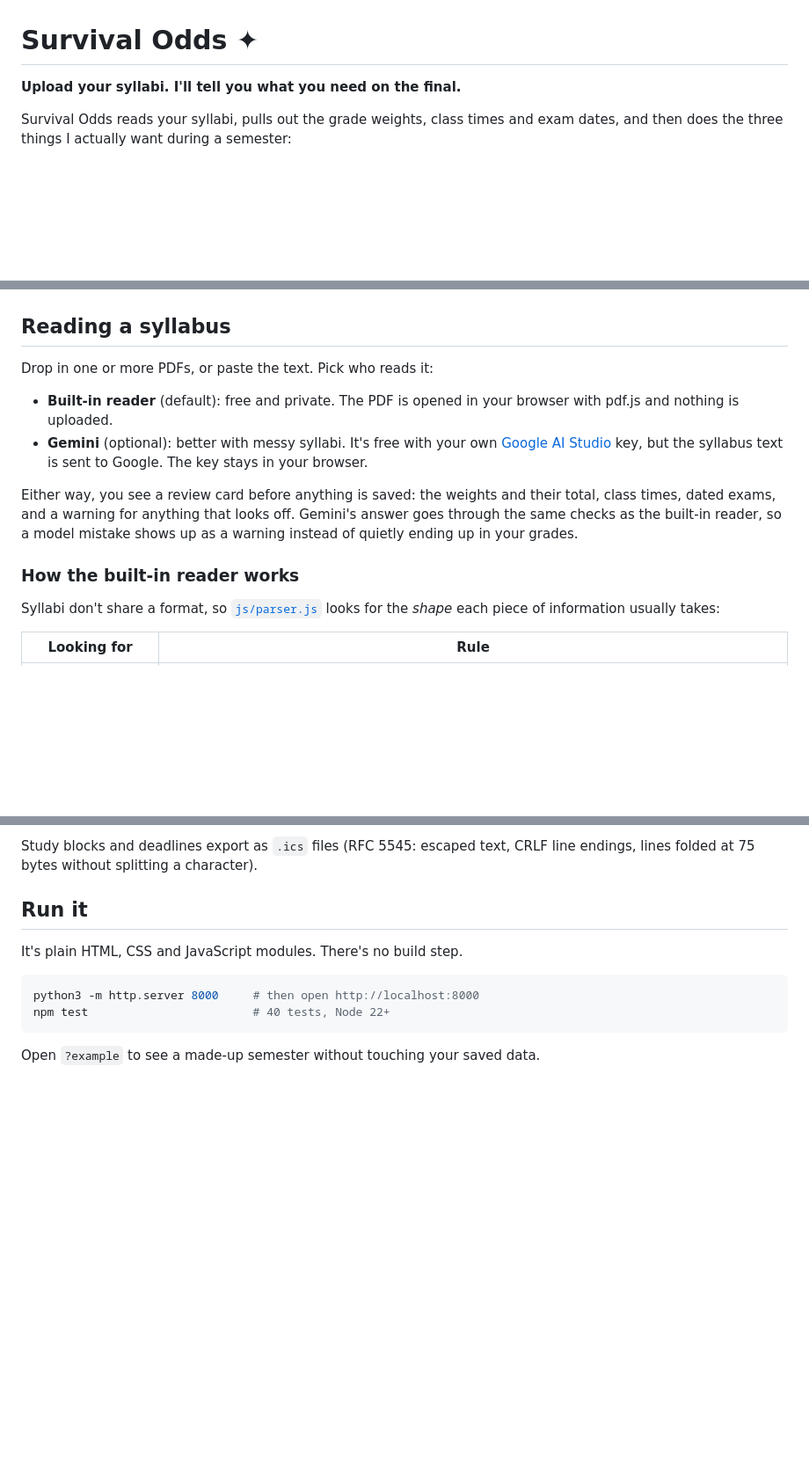
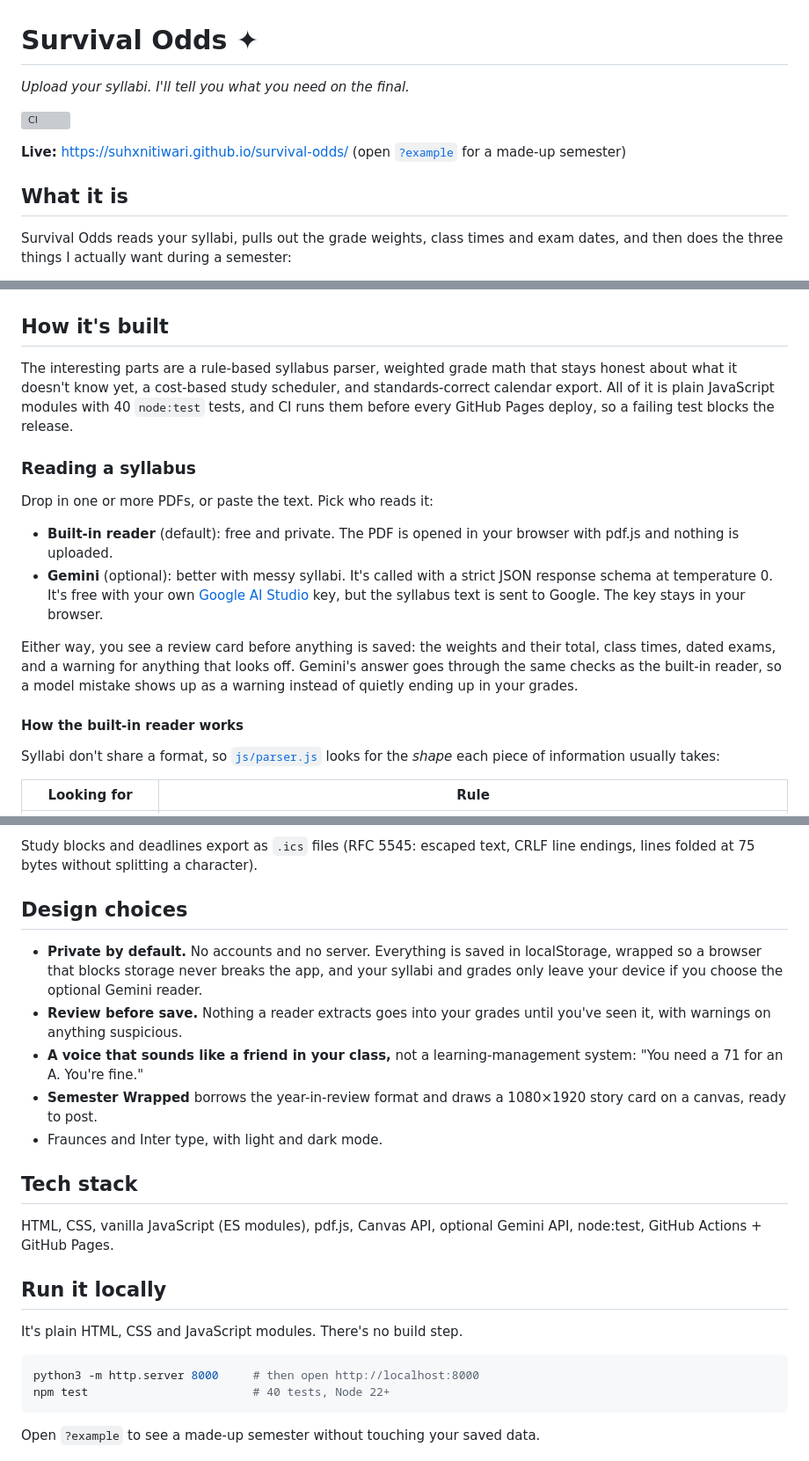
Before and after one commit to suhxnitiwari/survival-odds, a Markdown page: README.md, 3 parts joined by grey strips. Shown at 88% size. GitHub-like rendering; blank space fills up the shorter version; grey boxes are pictures that could not be loaded.

Commit message:
README: live link, CI badge, how it's built and design sections

```diff
--- a/README.md
+++ b/README.md
@@ -1,6 +1,12 @@
 # Survival Odds ✦
 
-**Upload your syllabi. I'll tell you what you need on the final.**
+*Upload your syllabi. I'll tell you what you need on the final.*
+
+[![CI](https://github.com/suhxnitiwari/survival-odds/actions/workflows/ci.yml/badge.svg)](https://github.com/suhxnitiwari/survival-odds/actions/workflows/ci.yml)
+
+**Live:** https://suhxnitiwari.github.io/survival-odds/ (open [`?example`](https://suhxnitiwari.github.io/survival-odds/?example) for a made-up semester)
+
+## What it is
 
 Survival Odds reads your syllabi, pulls out the grade weights, class times and exam dates, and then does the three things I actually want during a semester:
 
@@ -16,16 +22,20 @@ It runs entirely in your browser. No accounts, no server, and nobody else sees y
 | --- | --- |
 | ![Study plan](docs/plan.png) | ![Semester Wrapped](docs/wrapped.png) |
 
-## Reading a syllabus
+## How it's built
+
+The interesting parts are a rule-based syllabus parser, weighted grade math that stays honest about what it doesn't know yet, a cost-based study scheduler, and standards-correct calendar export. All of it is plain JavaScript modules with 40 `node:test` tests, and CI runs them before every GitHub Pages deploy, so a failing test blocks the release.
+
+### Reading a syllabus
 
 Drop in one or more PDFs, or paste the text. Pick who reads it:
 
 - **Built-in reader** (default): free and private. The PDF is opened in your browser with pdf.js and nothing is uploaded.
-- **Gemini** (optional): better with messy syllabi. It's free with your own [Google AI Studio](https://aistudio.google.com/apikey) key, but the syllabus text is sent to Google. The key stays in your browser.
+- **Gemini** (optional): better with messy syllabi. It's called with a strict JSON response schema at temperature 0. It's free with your own [Google AI Studio](https://aistudio.google.com/apikey) key, but the syllabus text is sent to Google. The key stays in your browser.
 
 Either way, you see a review card before anything is saved: the weights and their total, class times, dated exams, and a warning for anything that looks off. Gemini's answer goes through the same checks as the built-in reader, so a model mistake shows up as a warning instead of quietly ending up in your grades.
 
-### How the built-in reader works
+#### How the built-in reader works
 
 Syllabi don't share a format, so [`js/parser.js`](js/parser.js) looks for the *shape* each piece of information usually takes:
 
@@ -65,7 +75,19 @@ Exams are planned soonest first, since they have the fewest days to work with. I
 
 Study blocks and deadlines export as `.ics` files (RFC 5545: escaped text, CRLF line endings, lines folded at 75 bytes without splitting a character).
 
-## Run it
+## Design choices
+
+- **Private by default.** No accounts and no server. Everything is saved in localStorage, wrapped so a browser that blocks storage never breaks the app, and your syllabi and grades only leave your device if you choose the optional Gemini reader.
+- **Review before save.** Nothing a reader extracts goes into your grades until you've seen it, with warnings on anything suspicious.
+- **A voice that sounds like a friend in your class,** not a learning-management system: "You need a 71 for an A. You're fine."
+- **Semester Wrapped** borrows the year-in-review format and draws a 1080×1920 story card on a canvas, ready to post.
+- Fraunces and Inter type, with light and dark mode.
+
+## Tech stack
+
+HTML, CSS, vanilla JavaScript (ES modules), pdf.js, Canvas API, optional Gemini API, node:test, GitHub Actions + GitHub Pages.
+
+## Run it locally
 
 It's plain HTML, CSS and JavaScript modules. There's no build step.
 
```
Also changed, not shown: other parts of README.md (+3 -3 lines).
